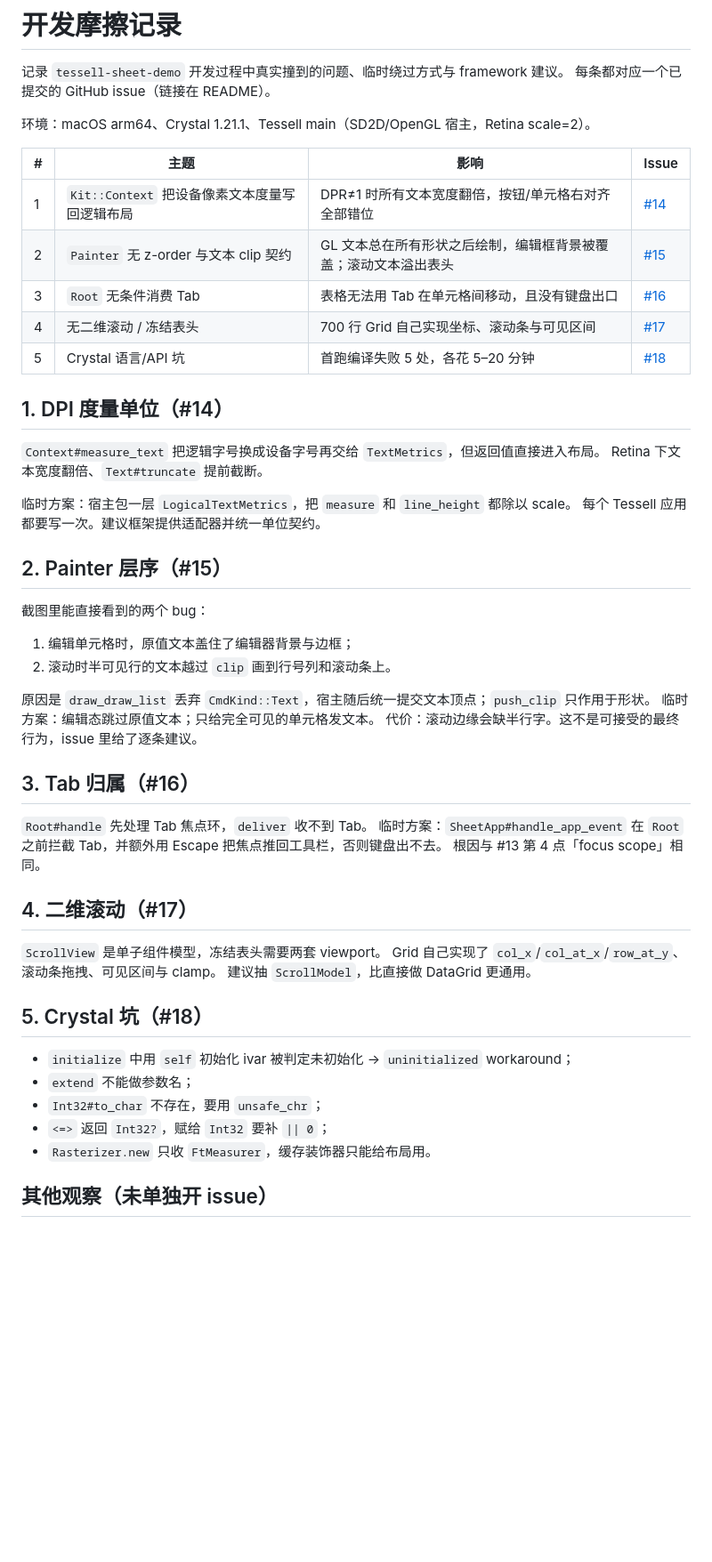
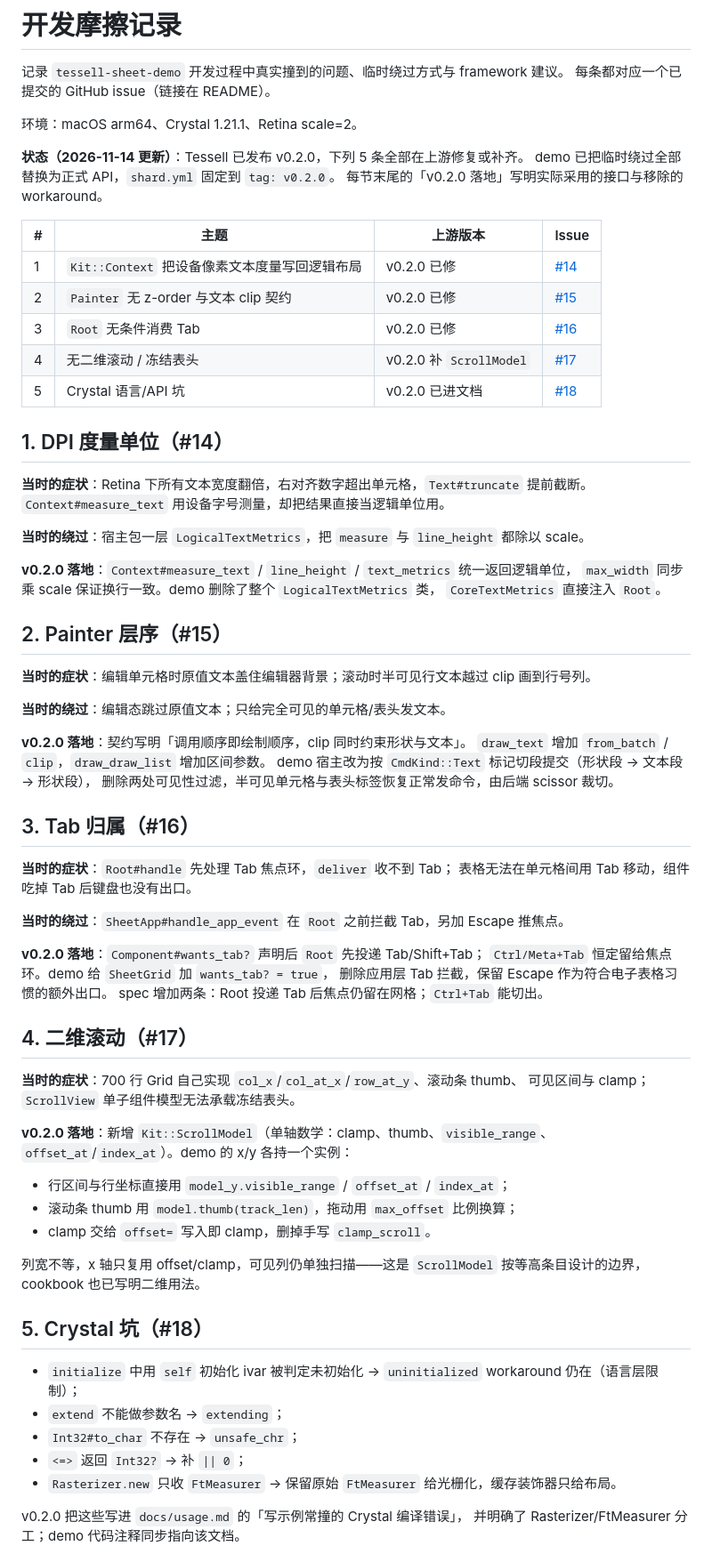
Before and after one commit to ShiningRay/tessell-sheet-demo, a Markdown page: docs/friction-log.md, the part around one of its changes. Shown at 89% size. GitHub-like rendering; blank space fills up the shorter version.

```diff
--- a/docs/friction-log.md
+++ b/docs/friction-log.md
@@ -3,54 +3,77 @@
 记录 `tessell-sheet-demo` 开发过程中真实撞到的问题、临时绕过方式与 framework 建议。
 每条都对应一个已提交的 GitHub issue（链接在 README）。
 
-环境：macOS arm64、Crystal 1.21.1、Tessell main（SD2D/OpenGL 宿主，Retina scale=2）。
+环境：macOS arm64、Crystal 1.21.1、Retina scale=2。
 
-| # | 主题 | 影响 | Issue |
+**状态（2026-11-14 更新）**：Tessell 已发布 v0.2.0，下列 5 条全部在上游修复或补齐。
+demo 已把临时绕过全部替换为正式 API，`shard.yml` 固定到 `tag: v0.2.0`。
+每节末尾的「v0.2.0 落地」写明实际采用的接口与移除的 workaround。
+
+| # | 主题 | 上游版本 | Issue |
 |---|---|---|---|
-| 1 | `Kit::Context` 把设备像素文本度量写回逻辑布局 | DPR≠1 时所有文本宽度翻倍，按钮/单元格右对齐全部错位 | [#14](https://github.com/ShiningRay/tessell/issues/14) |
-| 2 | `Painter` 无 z-order 与文本 clip 契约 | GL 文本总在所有形状之后绘制，编辑框背景被覆盖；滚动文本溢出表头 | [#15](https://github.com/ShiningRay/tessell/issues/15) |
-| 3 | `Root` 无条件消费 Tab | 表格无法用 Tab 在单元格间移动，且没有键盘出口 | [#16](https://github.com/ShiningRay/tessell/issues/16) |
-| 4 | 无二维滚动 / 冻结表头 | 700 行 Grid 自己实现坐标、滚动条与可见区间 | [#17](https://github.com/ShiningRay/tessell/issues/17) |
-| 5 | Crystal 语言/API 坑 | 首跑编译失败 5 处，各花 5–20 分钟 | [#18](https://github.com/ShiningRay/tessell/issues/18) |
+| 1 | `Kit::Context` 把设备像素文本度量写回逻辑布局 | v0.2.0 已修 | [#14](https://github.com/ShiningRay/tessell/issues/14) |
+| 2 | `Painter` 无 z-order 与文本 clip 契约 | v0.2.0 已修 | [#15](https://github.com/ShiningRay/tessell/issues/15) |
+| 3 | `Root` 无条件消费 Tab | v0.2.0 已修 | [#16](https://github.com/ShiningRay/tessell/issues/16) |
+| 4 | 无二维滚动 / 冻结表头 | v0.2.0 补 `ScrollModel` | [#17](https://github.com/ShiningRay/tessell/issues/17) |
+| 5 | Crystal 语言/API 坑 | v0.2.0 已进文档 | [#18](https://github.com/ShiningRay/tessell/issues/18) |
 
 ## 1. DPI 度量单位（#14）
 
-`Context#measure_text` 把逻辑字号换成设备字号再交给 `TextMetrics`，但返回值直接进入布局。
-Retina 下文本宽度翻倍、`Text#truncate` 提前截断。
+**当时的症状**：Retina 下所有文本宽度翻倍，右对齐数字超出单元格，`Text#truncate` 提前截断。
+`Context#measure_text` 用设备字号测量，却把结果直接当逻辑单位用。
 
-临时方案：宿主包一层 `LogicalTextMetrics`，把 `measure` 和 `line_height` 都除以 scale。
-每个 Tessell 应用都要写一次。建议框架提供适配器并统一单位契约。
+**当时的绕过**：宿主包一层 `LogicalTextMetrics`，把 `measure` 与 `line_height` 都除以 scale。
+
+**v0.2.0 落地**：`Context#measure_text` / `line_height` / `text_metrics` 统一返回逻辑单位，
+`max_width` 同步乘 scale 保证换行一致。demo 删除了整个 `LogicalTextMetrics` 类，
+`CoreTextMetrics` 直接注入 `Root`。
 
 ## 2. Painter 层序（#15）
 
-截图里能直接看到的两个 bug：
+**当时的症状**：编辑单元格时原值文本盖住编辑器背景；滚动时半可见行文本越过 clip 画到行号列。
 
-1. 编辑单元格时，原值文本盖住了编辑器背景与边框；
-2. 滚动时半可见行的文本越过 `clip` 画到行号列和滚动条上。
+**当时的绕过**：编辑态跳过原值文本；只给完全可见的单元格/表头发文本。
 
-原因是 `draw_draw_list` 丢弃 `CmdKind::Text`，宿主随后统一提交文本顶点；`push_clip` 只作用于形状。
-临时方案：编辑态跳过原值文本；只给完全可见的单元格发文本。
-代价：滚动边缘会缺半行字。这不是可接受的最终行为，issue 里给了逐条建议。
+**v0.2.0 落地**：契约写明「调用顺序即绘制顺序，clip 同时约束形状与文本」。
+`draw_text` 增加 `from_batch` / `clip`，`draw_draw_list` 增加区间参数。
+demo 宿主改为按 `CmdKind::Text` 标记切段提交（形状段 → 文本段 → 形状段），
+删除两处可见性过滤，半可见单元格与表头标签恢复正常发命令，由后端 scissor 裁切。
 
 ## 3. Tab 归属（#16）
 
-`Root#handle` 先处理 Tab 焦点环，`deliver` 收不到 Tab。
-临时方案：`SheetApp#handle_app_event` 在 `Root` 之前拦截 Tab，并额外用 Escape 把焦点推回工具栏，否则键盘出不去。
-根因与 #13 第 4 点「focus scope」相同。
+**当时的症状**：`Root#handle` 先处理 Tab 焦点环，`deliver` 收不到 Tab；
+表格无法在单元格间用 Tab 移动，组件吃掉 Tab 后键盘也没有出口。
+
+**当时的绕过**：`SheetApp#handle_app_event` 在 `Root` 之前拦截 Tab，另加 Escape 推焦点。
+
+**v0.2.0 落地**：`Component#wants_tab?` 声明后 `Root` 先投递 Tab/Shift+Tab；
+`Ctrl/Meta+Tab` 恒定留给焦点环。demo 给 `SheetGrid` 加 `wants_tab? = true`，
+删除应用层 Tab 拦截，保留 Escape 作为符合电子表格习惯的额外出口。
+spec 增加两条：Root 投递 Tab 后焦点仍留在网格；`Ctrl+Tab` 能切出。
 
 ## 4. 二维滚动（#17）
 
-`ScrollView` 是单子组件模型，冻结表头需要两套 viewport。
-Grid 自己实现了 `col_x`/`col_at_x`/`row_at_y`、滚动条拖拽、可见区间与 clamp。
-建议抽 `ScrollModel`，比直接做 DataGrid 更通用。
+**当时的症状**：700 行 Grid 自己实现 `col_x`/`col_at_x`/`row_at_y`、滚动条 thumb、
+可见区间与 clamp；`ScrollView` 单子组件模型无法承载冻结表头。
+
+**v0.2.0 落地**：新增 `Kit::ScrollModel`（单轴数学：clamp、thumb、`visible_range`、
+`offset_at`/`index_at`）。demo 的 x/y 各持一个实例：
+
+- 行区间与行坐标直接用 `model_y.visible_range` / `offset_at` / `index_at`；
+- 滚动条 thumb 用 `model.thumb(track_len)`，拖动用 `max_offset` 比例换算；
+- clamp 交给 `offset=` 写入即 clamp，删掉手写 `clamp_scroll`。
+
+列宽不等，x 轴只复用 offset/clamp，可见列仍单独扫描——这是 `ScrollModel`
+按等高条目设计的边界，cookbook 也已写明二维用法。
 
 ## 5. Crystal 坑（#18）
 
-- `initialize` 中用 `self` 初始化 ivar 被判定未初始化 → `uninitialized` workaround；
-- `extend` 不能做参数名；
-- `Int32#to_char` 不存在，要用 `unsafe_chr`；
-- `<=>` 返回 `Int32?`，赋给 `Int32` 要补 `|| 0`；
-- `Rasterizer.new` 只收 `FtMeasurer`，缓存装饰器只能给布局用。
+- `initialize` 中用 `self` 初始化 ivar 被判定未初始化 → `uninitialized` workaround 仍在（语言层限制）；
+- `extend` 不能做参数名 → `extending`；
+- `Int32#to_char` 不存在 → `unsafe_chr`；
+- `<=>` 返回 `Int32?` → 补 `|| 0`；
+- `Rasterizer.new` 只收 `FtMeasurer` → 保留原始 `FtMeasurer` 给光栅化，缓存装饰器只给布局。
 
-## 其他观察（未单独开 issue）
+v0.2.0 把这些写进 `docs/usage.md` 的「写示例常撞的 Crystal 编译错误」，
+并明确了 Rasterizer/FtMeasurer 分工；demo 代码注释同步指向该文档。
 
```
Also changed, not shown: other parts of docs/friction-log.md (+26 -5 lines), CHANGELOG.md (added, +33 -0 lines), README.md (+27 -13 lines), assets/sheet-dark.png, assets/sheet-debug.png (added), assets/sheet-editing.png, assets/sheet-light.png, assets/sheet-scrolled.png, assets/sheet-selection.png, 10 other files.
